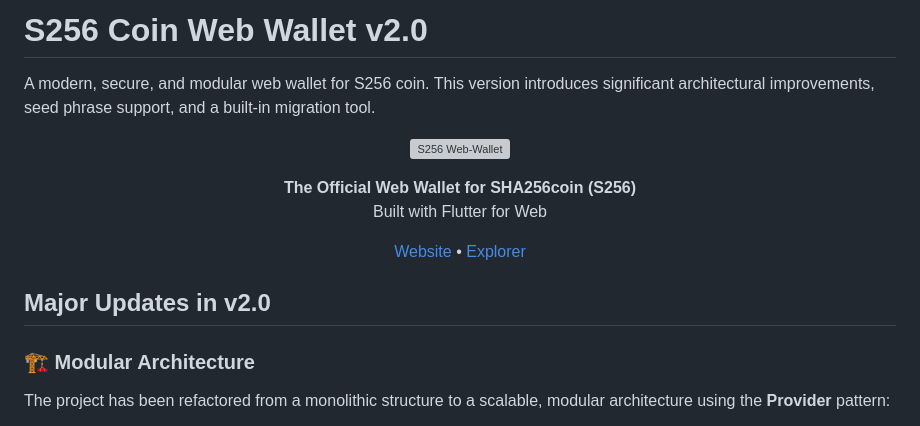
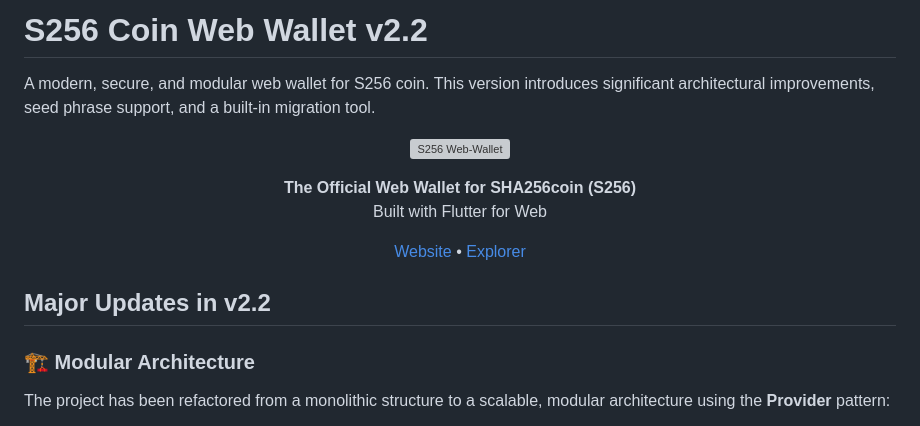
Before and after one commit to sha256coin/web-wallet, a Markdown page: README.md, the part around the change. Drawn GitHub-style; grey boxes are pictures that could not be loaded.

```diff
--- a/README.md
+++ b/README.md
@@ -1,4 +1,4 @@
-# S256 Coin Web Wallet v2.0
+# S256 Coin Web Wallet v2.2
 
 A modern, secure, and modular web wallet for S256 coin. This version introduces significant architectural improvements, seed phrase support, and a built-in migration tool.
 
@@ -16,7 +16,7 @@ A modern, secure, and modular web wallet for S256 coin. This version introduces
   <a href="https://explorer.sha256coin.eu">Explorer</a>
 </p>
 
-## Major Updates in v2.0
+## Major Updates in v2.2
 
 ### 🏗️ Modular Architecture
 The project has been refactored from a monolithic structure to a scalable, modular architecture using the **Provider** pattern:
```
